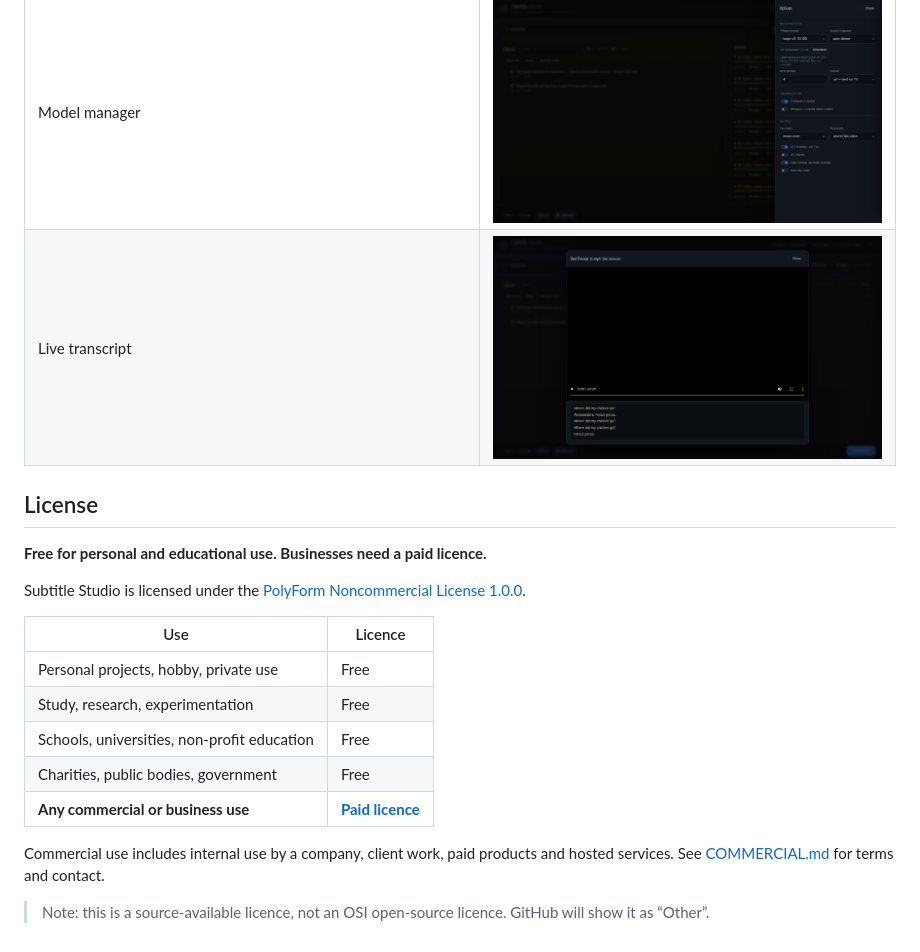
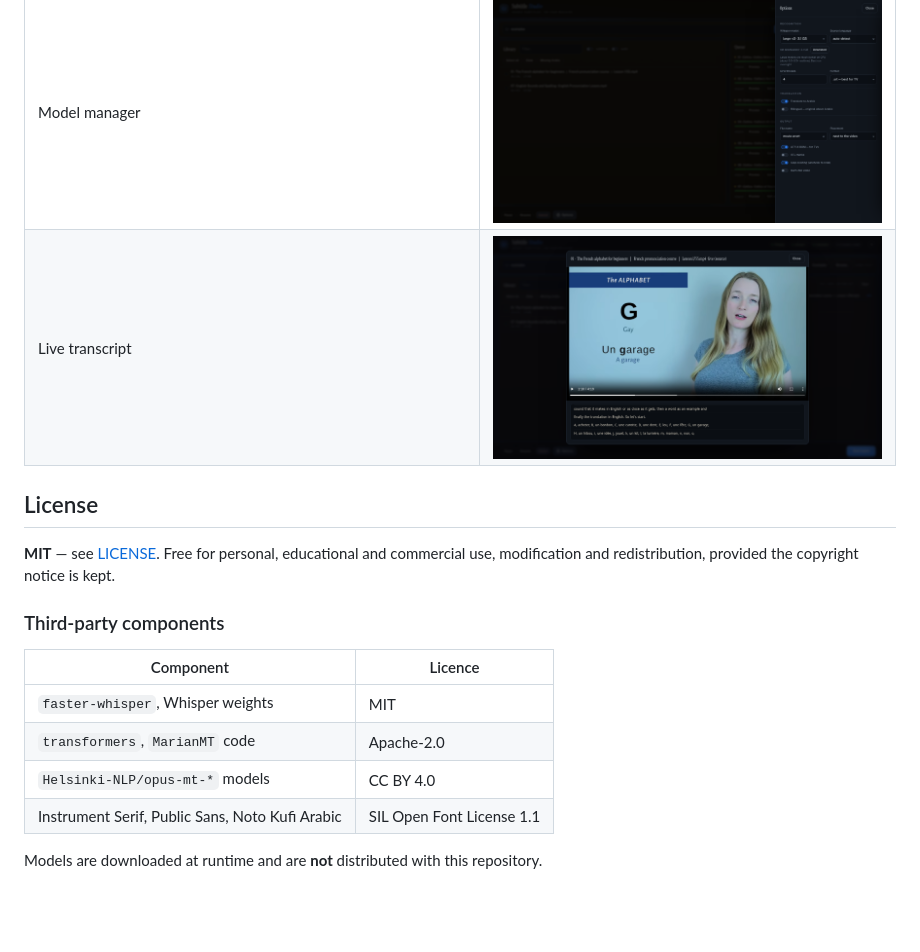
Before and after one commit to ethicalvulnlab/subtitle-studio, a Markdown page: README.md, the part around the change. GitHub-like rendering; pictures changed too: docs/screenshots/live.png; blank space fills up the shorter version.

```diff
--- a/README.md
+++ b/README.md
@@ -177,21 +177,17 @@ If it appears, the model being loaded is not cached yet — connect once.
 
 ## License
 
-**Free for personal and educational use. Businesses need a paid licence.**
+**MIT** — see [LICENSE](LICENSE). Free for personal, educational and commercial
+use, modification and redistribution, provided the copyright notice is kept.
 
-Subtitle Studio is licensed under the
-[PolyForm Noncommercial License 1.0.0](LICENSE).
+### Third-party components
 
-| Use | Licence |
+| Component | Licence |
 |---|---|
-| Personal projects, hobby, private use | Free |
-| Study, research, experimentation | Free |
-| Schools, universities, non-profit education | Free |
-| Charities, public bodies, government | Free |
-| **Any commercial or business use** | **[Paid licence](COMMERCIAL.md)** |
+| `faster-whisper`, Whisper weights | MIT |
+| `transformers`, `MarianMT` code | Apache-2.0 |
+| `Helsinki-NLP/opus-mt-*` models | CC BY 4.0 |
+| Instrument Serif, Public Sans, Noto Kufi Arabic | SIL Open Font License 1.1 |
 
-Commercial use includes internal use by a company, client work, paid products
-and hosted services. See [COMMERCIAL.md](COMMERCIAL.md) for terms and contact.
-
-> Note: this is a source-available licence, not an OSI open-source licence.
-> GitHub will show it as “Other”.
+Models are downloaded at runtime and are **not** distributed with this
+repository.
```
Also changed, not shown: COMMERCIAL.md (deleted, +0 -47 lines), 4 other files.
